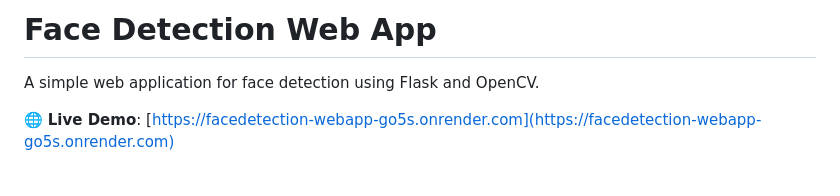
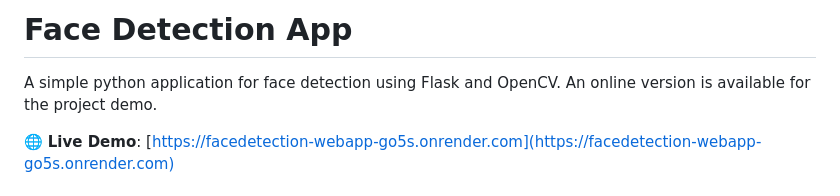
Before and after one commit to Param-10/FaceDetection_App, a Markdown page: README.md, the part around the change. Rendered like a GitHub page.

```diff
--- a/README.md
+++ b/README.md
@@ -1,6 +1,6 @@
-# Face Detection Web App
+# Face Detection App
 
-A simple web application for face detection using Flask and OpenCV.
+A simple python application for face detection using Flask and OpenCV. An online version is available for the project demo.
 
 🌐 **Live Demo**: [https://facedetection-webapp-go5s.onrender.com](https://facedetection-webapp-go5s.onrender.com)
 
```
